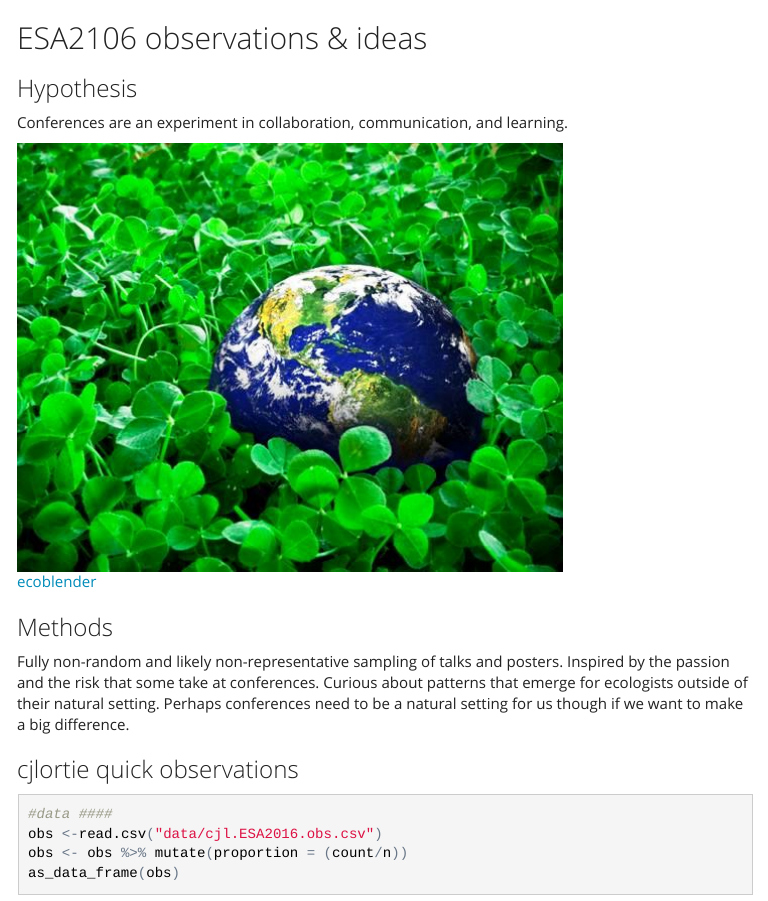
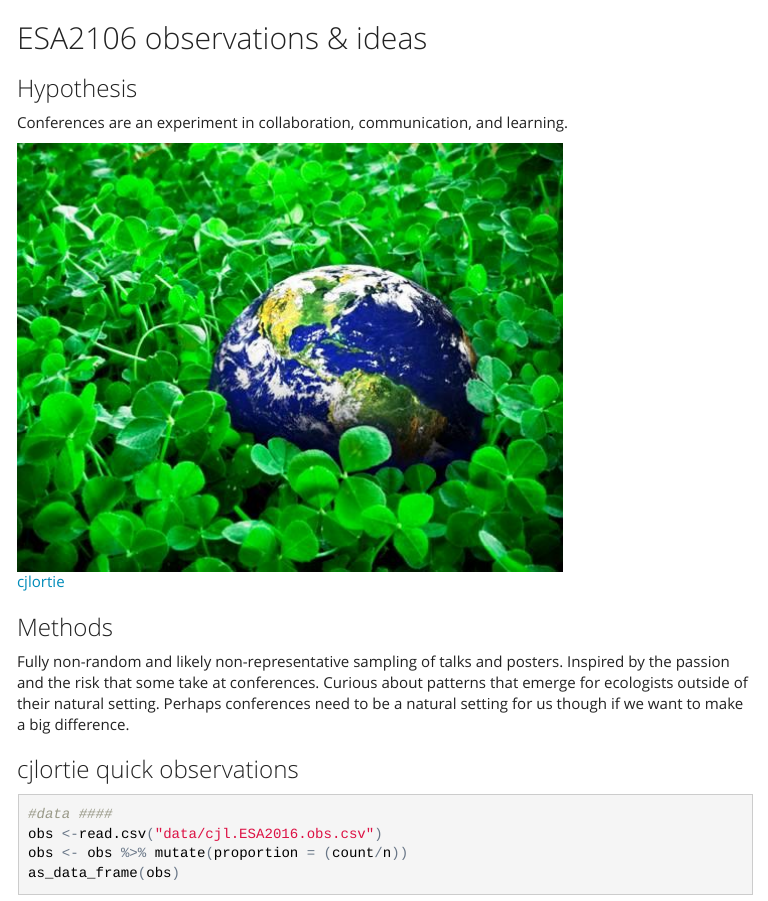
Before and after one commit to cjlortie/esa2016, an R Markdown document (index.Rmd): the page in a window 1100 px wide, from its top. The pictures show the output file index.html that the author committed with the source, opened offline; menus at the side of the page are left out.

Commit message:
cleaned. link to personal acct not lab.

```diff
--- a/index.Rmd
+++ b/index.Rmd
@@ -18,7 +18,7 @@ Conferences are an experiment in collaboration, communication, and learning.
 
 ![](./ecology.jpg)
 
-[ecoblender](http://ecoblender.org)
+[cjlortie](http://christopherlortie.info)
 
 ###Methods
 
```
Also changed, not shown: index.html.
